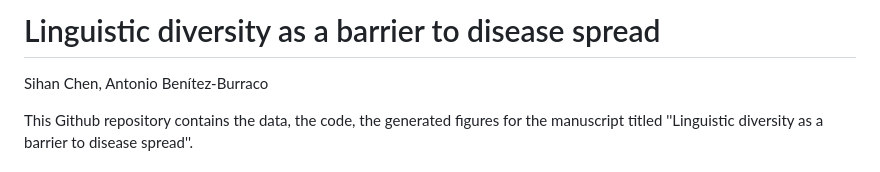
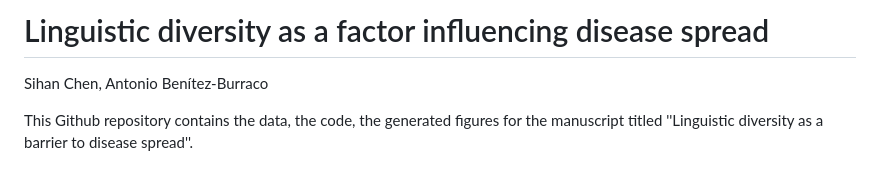
Before and after one commit to cshnican/language_and_disease_transmission, a Markdown page: README.md, the part around the change. Drawn GitHub-style.

Commit message:
changed title

```diff
--- a/README.md
+++ b/README.md
@@ -1,4 +1,4 @@
-# Linguistic diversity as a barrier to disease spread
+# Linguistic diversity as a factor influencing disease spread
 
 Sihan Chen, Antonio Benítez-Burraco
 
```
